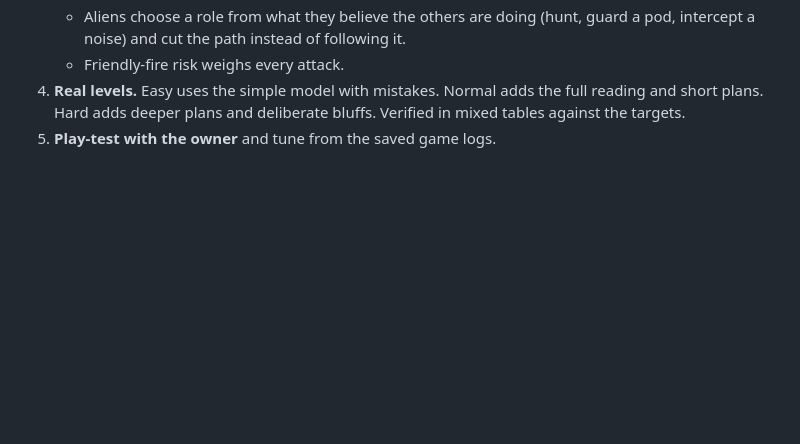
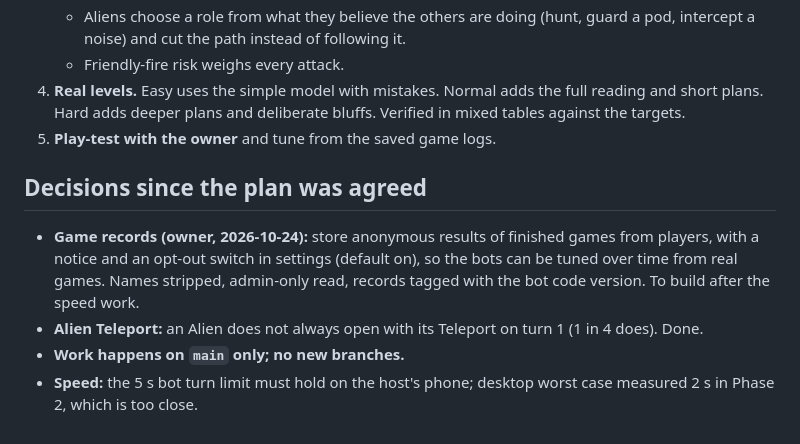
Before and after one commit to blackworm86/eftaios, a Markdown page: docs/BOT_PLAN.md, the part around the change. Drawn GitHub-style; blank space fills up the shorter version.

Commit message:
Bot plan: record the game-records decision and the speed target
Co-Authored-By: Claude Sonnet 5.5 <noreply@anthropic.com>
Claude-Session: https://claude.ai/code/session_01VpPrefPEQNvR64bxUxXU3f

```diff
--- a/docs/BOT_PLAN.md
+++ b/docs/BOT_PLAN.md
@@ -28,3 +28,9 @@
    - Friendly-fire risk weighs every attack.
 4. **Real levels.** Easy uses the simple model with mistakes. Normal adds the full reading and short plans. Hard adds deeper plans and deliberate bluffs. Verified in mixed tables against the targets.
 5. **Play-test with the owner** and tune from the saved game logs.
+
+## Decisions since the plan was agreed
+- **Game records (owner, 2026-10-24):** store anonymous results of finished games from players, with a notice and an opt-out switch in settings (default on), so the bots can be tuned over time from real games. Names stripped, admin-only read, records tagged with the bot code version. To build after the speed work.
+- **Alien Teleport:** an Alien does not always open with its Teleport on turn 1 (1 in 4 does). Done.
+- **Work happens on `main` only; no new branches.**
+- **Speed:** the 5 s bot turn limit must hold on the host's phone; desktop worst case measured 2 s in Phase 2, which is too close.
```
